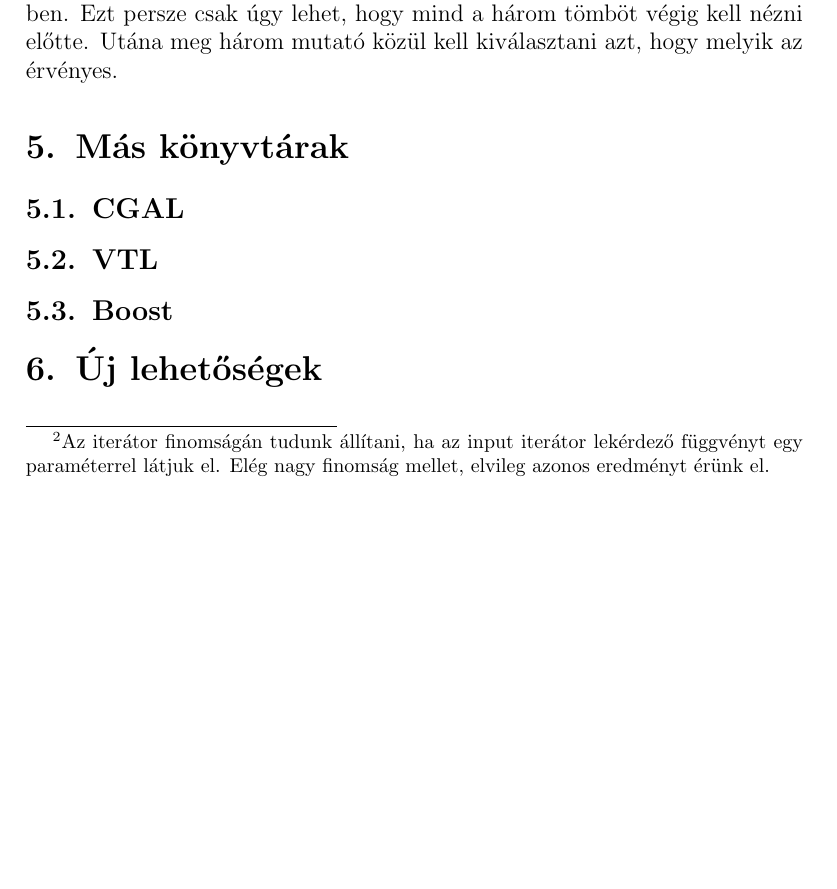
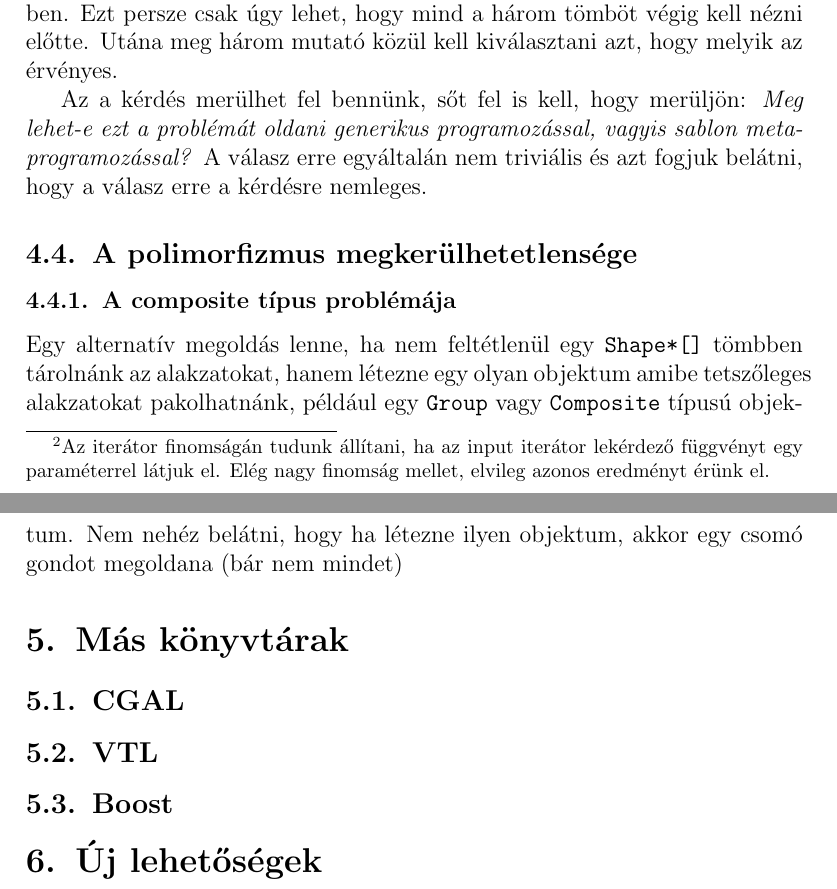
Before and after one commit to vatai/gtllatex, a LaTeX paper (gtl.tex, which reads 05_gtldraw.tex): part of page 22 of 24 before the commit and two parts of pages 22 and 23 of 25 after it, the two joined at a grey line, cut so that both start at the same text, the shorter picture padded with empty space. Compiled offline with pdfLaTeX; the source files are stored in an older character set and shown here as Unicode.

Commit message:
winshell commit

```diff
--- a/05_gtldraw.tex
+++ b/05_gtldraw.tex
@@ -62,3 +63,10 @@
 Ahogy már korábban is meg lett említve, a fő hátrány az, hogy a sablonok által generált osztályok teljesen függetlenek egymástól. Nincs közös ősosztályuk, és ezért nem lehet egyszerre, úgymond ``egy kalap alatt'' kezelni őket. Hiányzik az a lehetőség, hogy például egy \verb"list<Shape*>" listában tároljuk őket. Ez ahhoz vezet, hogy a három különböző típushoz, három különböző változóra van szükség.
 
 A program írásának legkényelmetlenebb része volt a kiválasztott alakzat elmentése. Ugyanis nem volt elég csak azt elmenteni, hányadik alakzat a tömbben, hanem azt is ki kell valahogy találni, hogy melyik tömbben. Ezt persze csak úgy lehet, hogy mind a három tömböt végig kell nézni előtte. Utána meg három mutató közül kell kiválasztani azt, hogy melyik az érvényes.
+
+Az a kérdés merülhet fel bennünk, sőt fel is kell, hogy merüljön: \emph{Meg lehet-e ezt a problémát oldani generikus programozással, vagyis sablon meta-programozással?} A válasz erre egyáltalán nem triviális és azt fogjuk belátni, hogy a válasz erre a kérdésre nemleges.
+
+\subsection{A polimorfizmus megkerülhetetlensége}
+
+\subsubsection{A composite típus problémája}
+Egy alternatív megoldás lenne, ha nem feltétlenül egy \verb"Shape*[]" tömbben tárolnánk az alakzatokat, hanem létezne egy olyan objektum amibe tetszőleges alakzatokat pakolhatnánk, például egy \verb"Group" vagy \verb"Composite" típusú objektum. Nem nehéz belátni, hogy ha létezne ilyen objektum, akkor egy csomó gondot megoldana (bár nem mindet)
--- a/gtl.tex
+++ b/gtl.tex
@@ -12,6 +12,8 @@
 \usepackage{amsmath}
 \usepackage{amssymb}
 
+\usepackage{ntheorem}
+\newtheorem{all}{Állítás}
 
 \ifpdf \usepackage[pdftex]{color,graphicx} \fi
 \usepackage{verbatim}
```
Also changed, not shown: gtl.pdf, gtl.ps, 05_gtldraw.tex (1 more changed lines), 4 other files.
